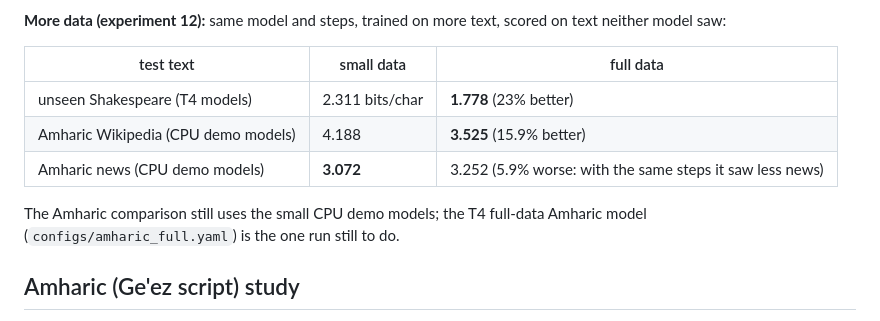
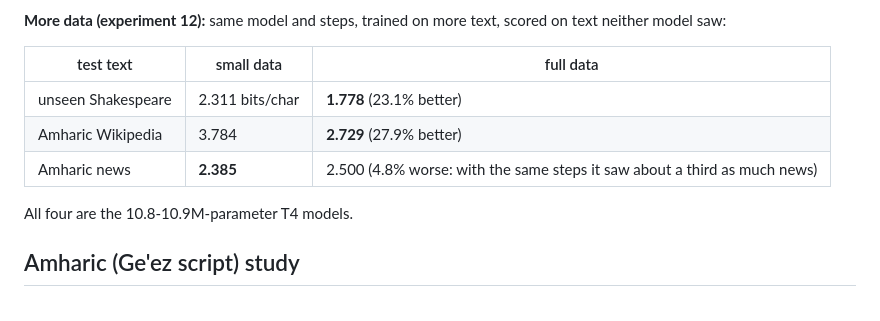
Before and after one commit to Efrata-Habte/GPT-2, a Markdown page: README.md, the part around the change. Drawn GitHub-style.

Commit message:
Add T4-trained models and final results

```diff
--- a/README.md
+++ b/README.md
@@ -96,11 +96,11 @@ I see he is a sanctuary of his power
 
 | test text | small data | full data |
 |---|---|---|
-| unseen Shakespeare (T4 models) | 2.311 bits/char | **1.778** (23% better) |
-| Amharic Wikipedia (CPU demo models) | 4.188 | **3.525** (15.9% better) |
-| Amharic news (CPU demo models) | **3.072** | 3.252 (5.9% worse: with the same steps it saw less news) |
+| unseen Shakespeare | 2.311 bits/char | **1.778** (23.1% better) |
+| Amharic Wikipedia | 3.784 | **2.729** (27.9% better) |
+| Amharic news | **2.385** | 2.500 (4.8% worse: with the same steps it saw about a third as much news) |
 
-The Amharic comparison still uses the small CPU demo models; the T4 full-data Amharic model (`configs/amharic_full.yaml`) is the one run still to do.
+All four are the 10.8-10.9M-parameter T4 models.
 
 ## Amharic (Ge'ez script) study
 
```
Also changed, not shown: results/amharic/FINDINGS.md (+20 -19 lines), results/data_scale/data_scale.md (+5 -5 lines), results/data_scale/data_scale.png, 6 other files.
